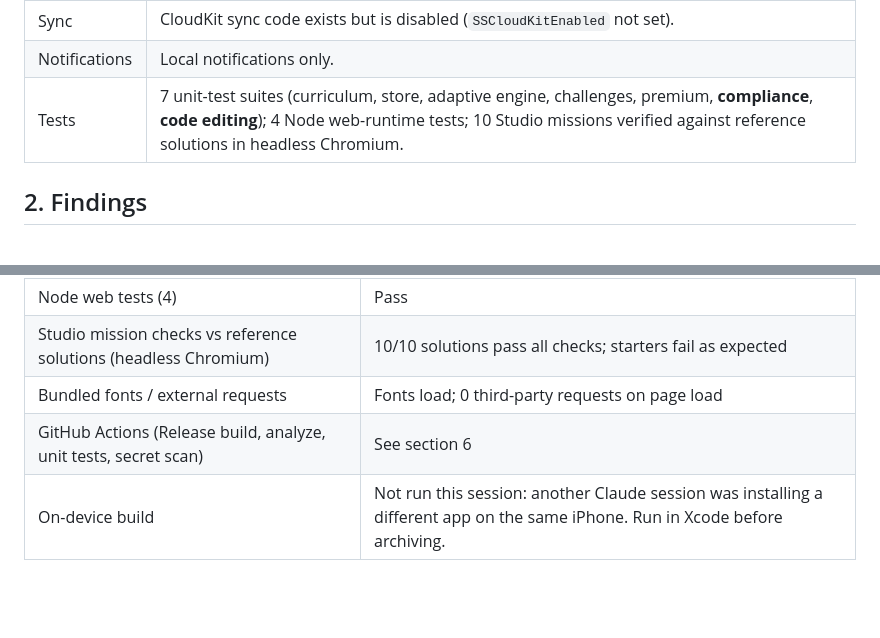
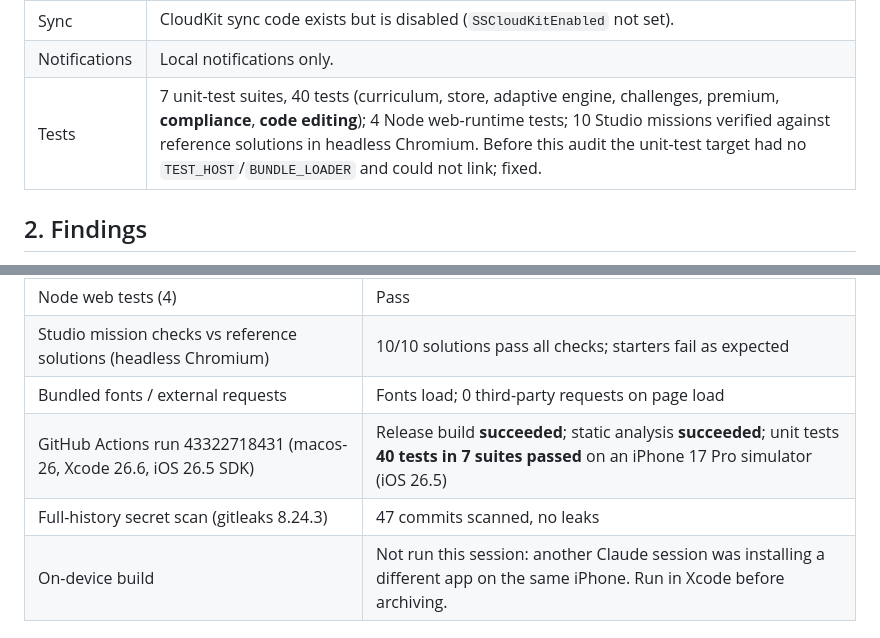
Before and after one commit to marcompsci/StackSprint, a Markdown page: docs/apple-compliance-report.md, 2 parts joined by grey strips. Rendered like a GitHub page; blank space fills up the shorter version.

Commit message:
Record CI evidence in the compliance report
Co-Authored-By: Claude Opus 5.5 <noreply@anthropic.com>
Claude-Session: https://claude.ai/code/session_01C6SbfL9cXdX2akoRnMVMte

```diff
--- a/docs/apple-compliance-report.md
+++ b/docs/apple-compliance-report.md
@@ -18,7 +18,7 @@ Sources: [App Review Guidelines](https://developer.apple.com/app-store/review/gu
 | Payments | StoreKit 2 auto-renewing subscriptions `com.stacksprint.pro.monthly` / `.yearly`; unlocks Go, Rust and Interview Prep tracks (32 lessons) and Pro season collectibles. |
 | Sync | CloudKit sync code exists but is disabled (`SSCloudKitEnabled` not set). |
 | Notifications | Local notifications only. |
-| Tests | 7 unit-test suites (curriculum, store, adaptive engine, challenges, premium, **compliance**, **code editing**); 4 Node web-runtime tests; 10 Studio missions verified against reference solutions in headless Chromium. |
+| Tests | 7 unit-test suites, 40 tests (curriculum, store, adaptive engine, challenges, premium, **compliance**, **code editing**); 4 Node web-runtime tests; 10 Studio missions verified against reference solutions in headless Chromium. Before this audit the unit-test target had no `TEST_HOST`/`BUNDLE_LOADER` and could not link; fixed. |
 
 ## 2. Findings
 
@@ -73,7 +73,8 @@ Severity: BLOCKER (would very likely cause rejection), HIGH, MEDIUM, LOW.
 | Node web tests (4) | Pass |
 | Studio mission checks vs reference solutions (headless Chromium) | 10/10 solutions pass all checks; starters fail as expected |
 | Bundled fonts / external requests | Fonts load; 0 third-party requests on page load |
-| GitHub Actions (Release build, analyze, unit tests, secret scan) | See section 6 |
+| GitHub Actions run 43322718431 (macos-26, Xcode 26.6, iOS 26.5 SDK) | Release build **succeeded**; static analysis **succeeded**; unit tests **40 tests in 7 suites passed** on an iPhone 17 Pro simulator (iOS 26.5) |
+| Full-history secret scan (gitleaks 8.24.3) | 47 commits scanned, no leaks |
 | On-device build | Not run this session: another Claude session was installing a different app on the same iPhone. Run in Xcode before archiving. |
 
 ## 5. Remaining manual actions
```
